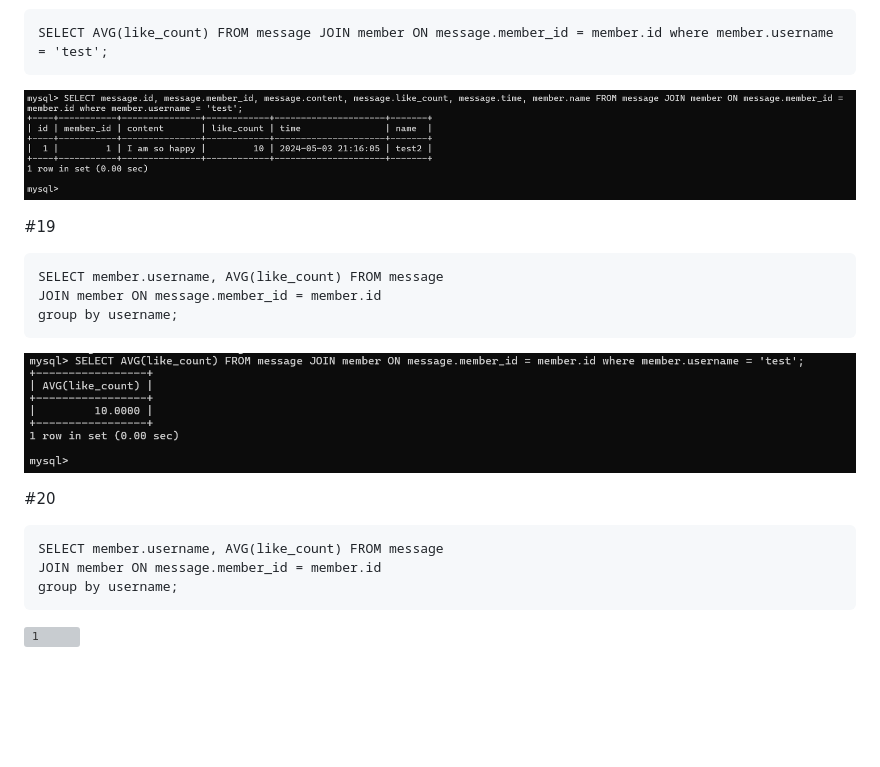
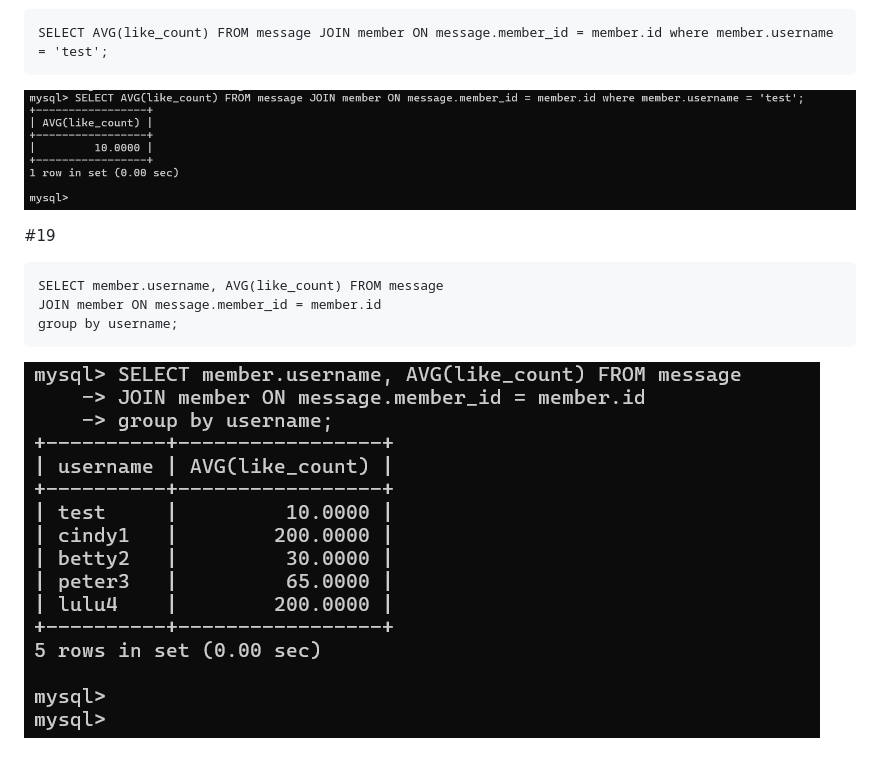
Before and after one commit to betty791118/wehelp_stage1, a Markdown page: week5/README.md, the part around the change. GitHub-like rendering; blank space fills up the shorter version; grey boxes are pictures that could not be loaded.

````diff
--- a/week5/README.md
+++ b/week5/README.md
@@ -129,7 +129,7 @@ SELECT message.id, message.member_id, message.content, message.like_count, messa
 ```
 SELECT AVG(like_count) FROM message JOIN member ON message.member_id = member.id where member.username = 'test';
 ```
-![1](https://raw.githubusercontent.com/betty791118/wehelp_stage1/main/week5/17_2.png)
+![1](https://raw.githubusercontent.com/betty791118/wehelp_stage1/main/week5/18.png)
 
 
 #19
@@ -138,13 +138,4 @@ SELECT member.username, AVG(like_count) FROM message
 JOIN member ON message.member_id = member.id
 group by username;
 ```
-![1](https://raw.githubusercontent.com/betty791118/wehelp_stage1/main/week5/18.png)
-
-
-#20
-```
-SELECT member.username, AVG(like_count) FROM message
-JOIN member ON message.member_id = member.id
-group by username;
-```
-![1](https://raw.githubusercontent.com/betty791118/wehelp_stage1/main/week5/19png)
+![1](https://raw.githubusercontent.com/betty791118/wehelp_stage1/main/week5/19.png)
````
